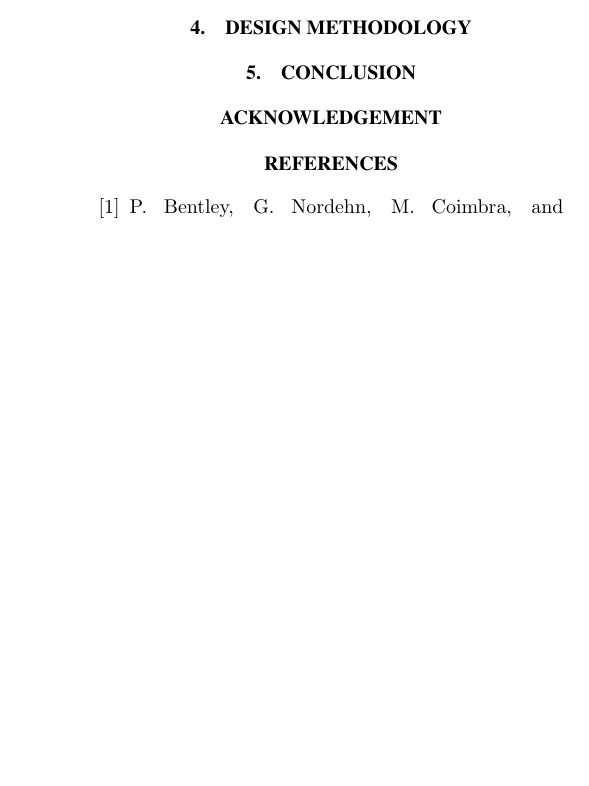
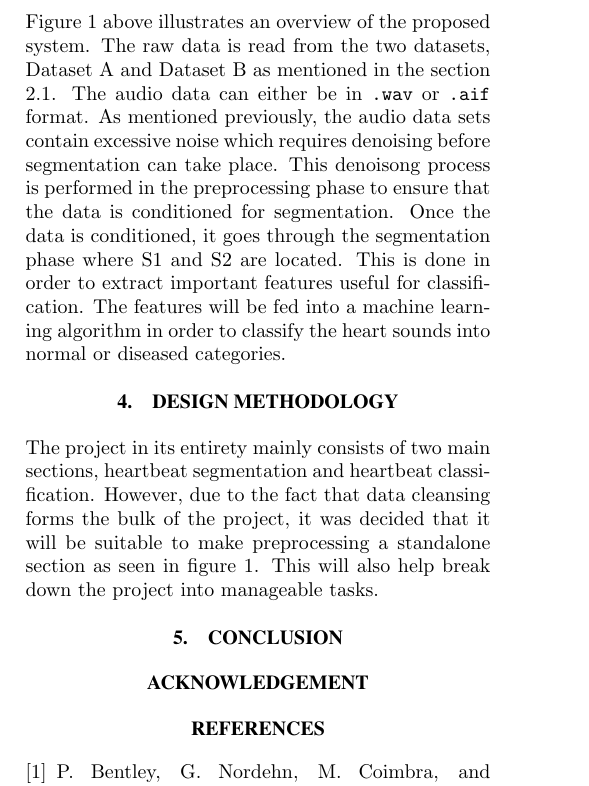
Before and after one commit to Sephoro/HSSaC, a LaTeX document (Project_Plan/witseie-paper-2005.tex): part of one column of page 2 of 2 before the commit and part of one column of page 2 of 3 after it, cut at the place of the change, the shorter picture padded with empty space. Compiled offline with pdfLaTeX.

Commit message:
Design Methodology section intro

```diff
--- a/Project_Plan/witseie-paper-2005.tex
+++ b/Project_Plan/witseie-paper-2005.tex
@@ -114,10 +114,18 @@ To combat the issues of noise in real life recordings of heartbeat sounds Liang
     \caption{System Overview}
     \label{fig:sysov}
 \end{figure}{}
+
+
+Figure \ref{fig:sysov} above illustrates an overview of the proposed system. The raw data is read from the two datasets, Dataset A and Dataset B as mentioned in the section \ref{PSR}. The audio data can either be in \texttt{.wav} or \texttt{.aif} format.
+As mentioned previously, the audio data sets contain excessive noise which requires denoising before segmentation can take place. This denoisong process is performed in the preprocessing phase to ensure that the data is conditioned for segmentation. Once the data is conditioned, it goes through the segmentation phase where S1 and S2 are located. This is done in order to extract important features useful for classification. The features will be fed into a machine learning algorithm in order to classify the heart sounds into normal or diseased categories.
+
+%%%%%%%%%%%%%%%%%%%%%%%%%%%%%%%%%%%%%%%%%%%%%%%%%%%%%%%%%%%%%%%%%%%%%%%%%%%%%%%
+%
 \section{DESIGN METHODOLOGY}
 
-
-
+The project in its entirety mainly consists of two main sections, heartbeat segmentation and heartbeat classification. However, due to the fact that data cleansing forms the bulk of the project, it was decided that it will be suitable to make preprocessing a standalone section as seen in figure \ref{fig:sysov}. This will also help break down the project into manageable tasks.
+%%%%%%%%%%%%%%%%%%%%%%%%%%%%%%%%%%%%%%%%%%%%%%%%%%%%%%%%%%%%%%%%%%%%%%%%%%%%%%%
+%
 \section{CONCLUSION}
 
 
```
Also changed, not shown: Project_Plan/systemOverviw.png (added), Project_Plan/witseie-paper-2005.tex (2 more changed lines).
